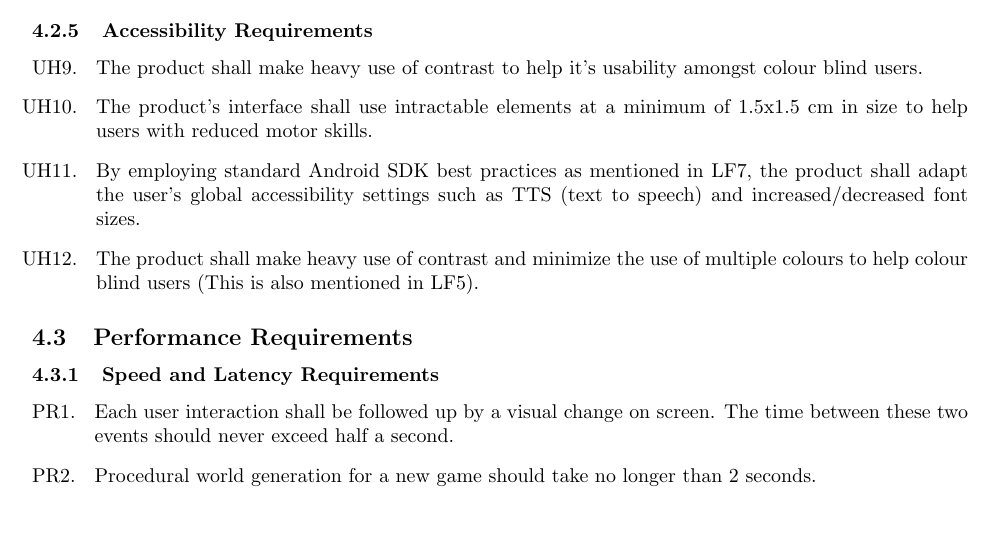
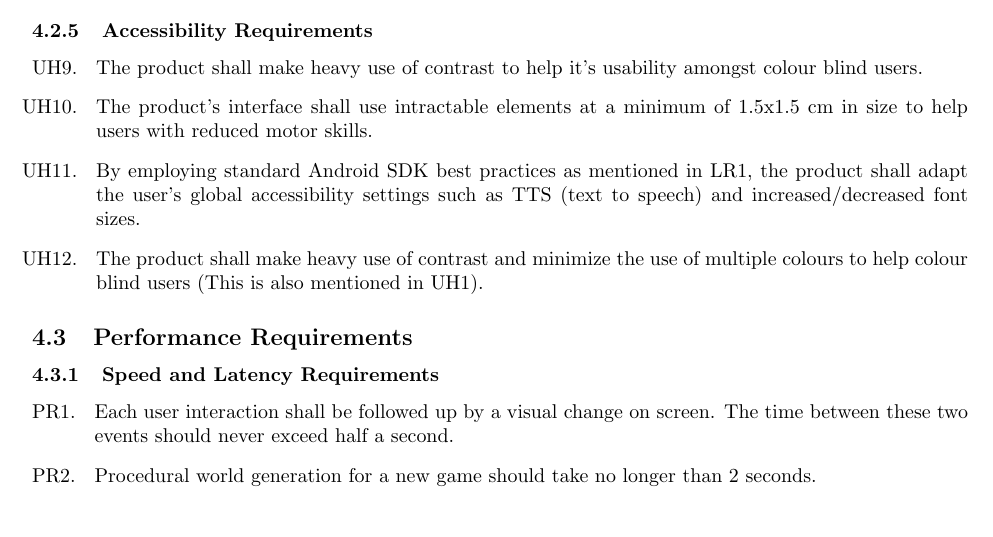
Before and after one commit to mcgeer/Climatar, a LaTeX document (Deliverable 1/SRS.tex): part of page 6 of 11, cut so that both start at the same text. Compiled offline with pdfLaTeX; a missing bibliography style is replaced by a similar one.

Commit message:
fixing linking issues

```diff
--- a/Deliverable 1/SRS.tex
+++ b/Deliverable 1/SRS.tex
@@ -383,8 +383,8 @@ n.a
 	\resumeEnum
 	\item The product shall make heavy use of contrast to help it's usability amongst colour blind users.
 	\item The product's interface shall use intractable elements at a minimum of 1.5x1.5 cm in size to help users with reduced motor skills.
-	\item By employing standard Android SDK best practices as mentioned in LF7, the product shall adapt the user's global accessibility settings such as TTS (text to speech) and increased/decreased font sizes.
-	\item The product shall make heavy use of contrast and minimize the use of multiple colours to help colour blind users (This is also mentioned in LF5).
+	\item By employing standard Android SDK best practices as mentioned in LR1, the product shall adapt the user's global accessibility settings such as TTS (text to speech) and increased/decreased font sizes.
+	\item The product shall make heavy use of contrast and minimize the use of multiple colours to help colour blind users (This is also mentioned in UH1).
 \end{enumerate}
 % End SubSubSection
 
```
